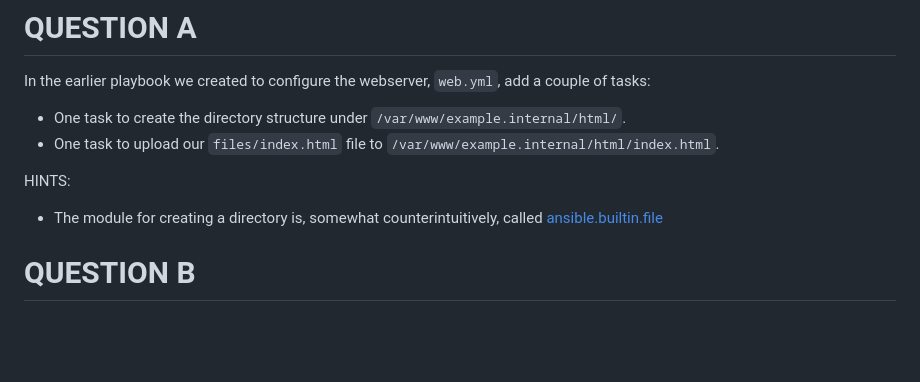
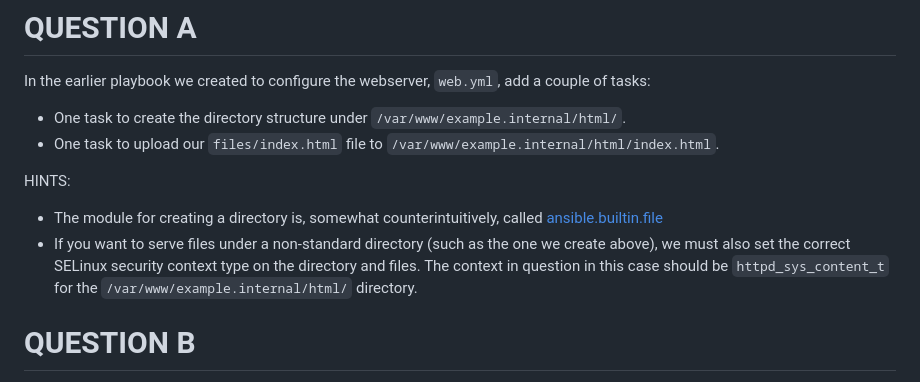
Before and after one commit to xaanya/devops24, a Markdown page: examinations/exam6/README.md, the part around the change. GitHub-like rendering; blank space fills up the shorter version.

Commit message:
Update Exam 6

```diff
--- a/examinations/exam6/README.md
+++ b/examinations/exam6/README.md
@@ -112,6 +112,9 @@ In the earlier playbook we created to configure the webserver, `web.yml`, add a
 HINTS:
 * The module for creating a directory is, somewhat counterintuitively, called
 [ansible.builtin.file](https://docs.ansible.com/ansible/latest/collections/ansible/builtin/file_module.html)
+* If you want to serve files under a non-standard directory (such as the one we create above), we must
+  also set the correct SELinux security context type on the directory and files. The context in question
+  in this case should be `httpd_sys_content_t` for the `/var/www/example.internal/html/` directory.
 
 # QUESTION B
 
```
